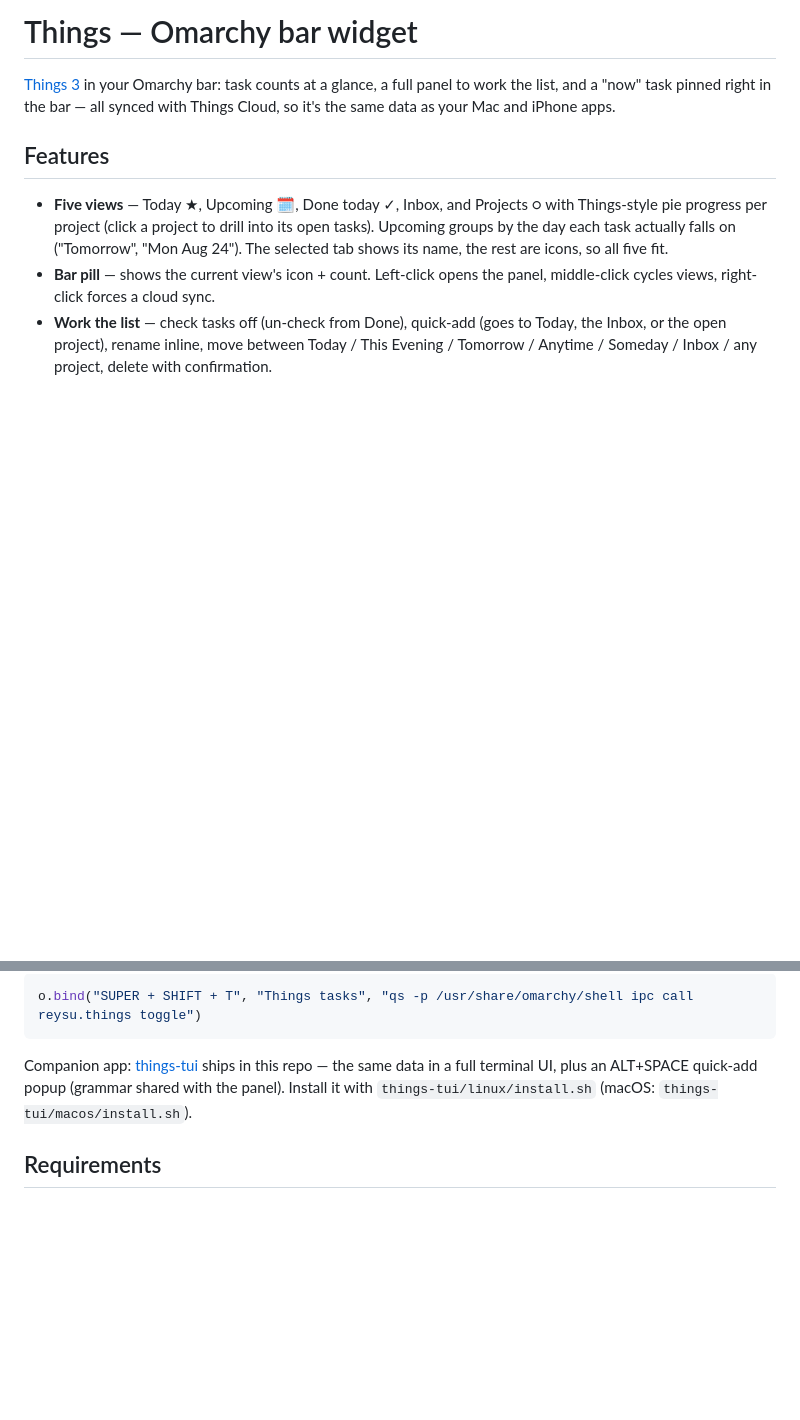
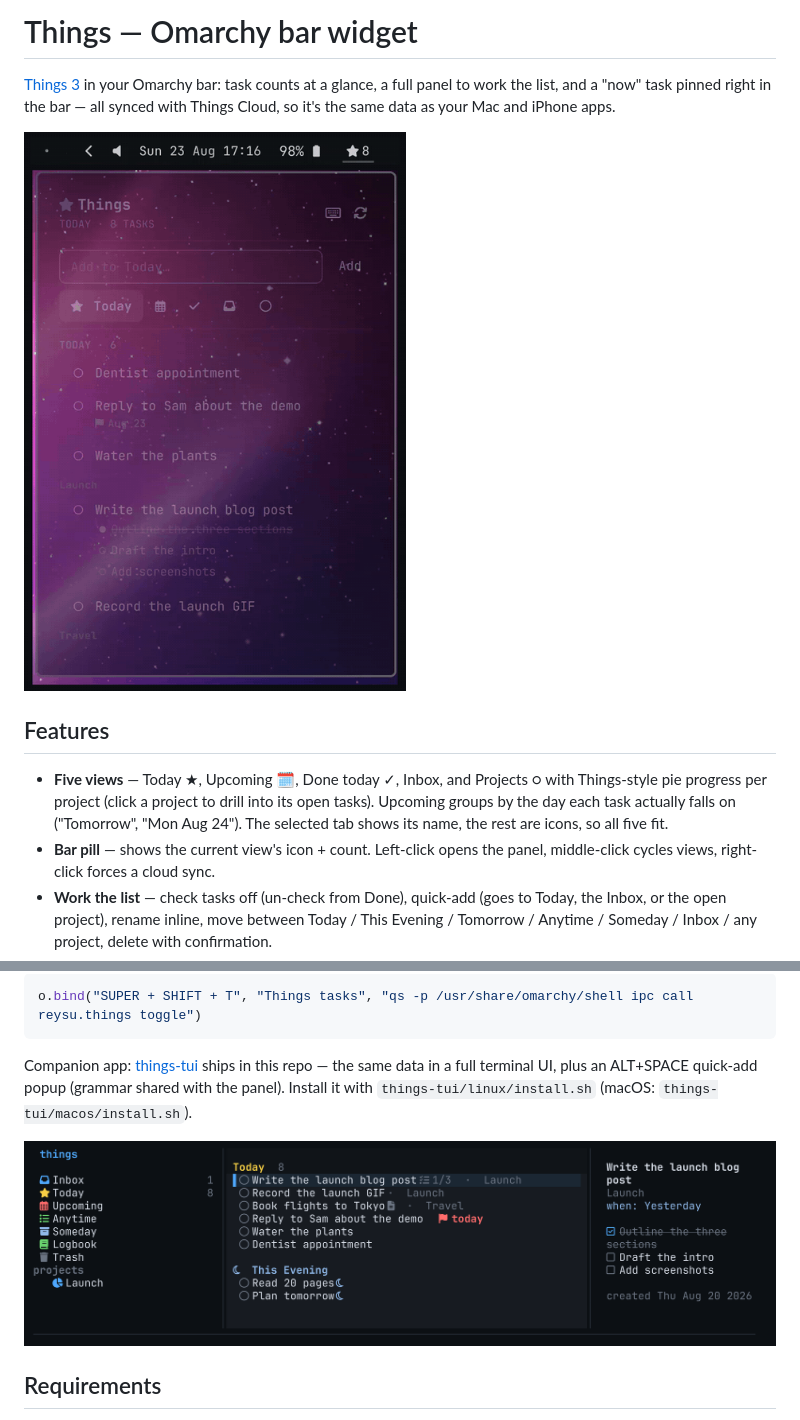
Before and after one commit to reysu/omarchy-things, a Markdown page: README.md, 2 parts joined by grey strips. GitHub-like rendering; pictures changed too: preview.gif (added), things-tui/preview.png (added); blank space fills up the shorter version.

Commit message:
Show the panel and the TUI in the READMEs
A recorded demo of the panel at the top of the main README, and a
screenshot of things-tui in both its own README and the companion
section. Both run on placeholder data, not a real task list.

Co-Authored-By: Claude Fable 5 <noreply@anthropic.com>

```diff
--- a/README.md
+++ b/README.md
@@ -4,6 +4,8 @@
 at a glance, a full panel to work the list, and a "now" task pinned right in
 the bar — all synced with Things Cloud, so it's the same data as your Mac and
 iPhone apps.
+
+![The panel: quick-add with natural-language dates, checking off subtasks, and pinning a task to the bar](preview.gif)
 
 ## Features
 
@@ -66,6 +68,8 @@ in a full terminal UI, plus an ALT+SPACE quick-add popup (grammar shared with
 the panel). Install it with `things-tui/linux/install.sh` (macOS:
 `things-tui/macos/install.sh`).
 
+![things-tui: the Today view with the sidebar and task detail pane](things-tui/preview.png)
+
 ## Requirements
 
 Nothing beyond what `setup` handles. The Things Cloud CLI ships in this repo
```
Also changed, not shown: things-tui/README.md (+2 -0 lines).
